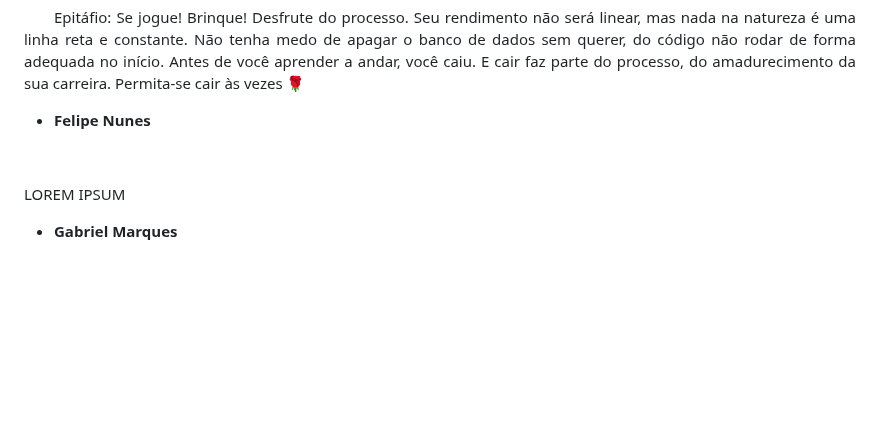
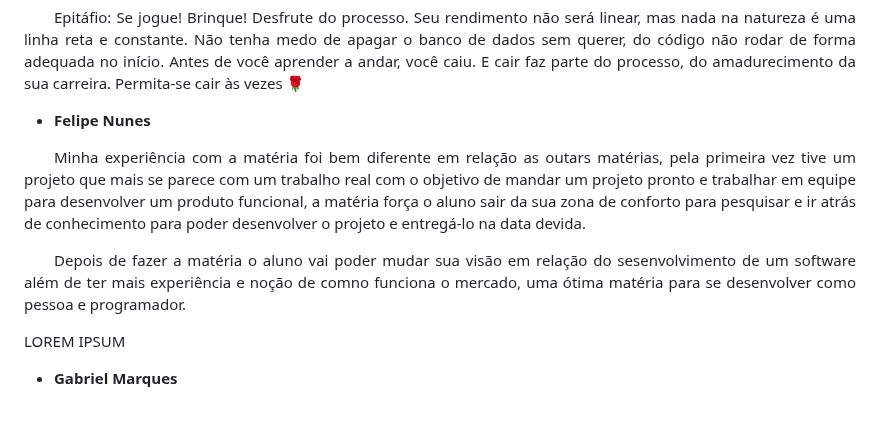
Before and after one commit to fga-eps-mds/2022-2-QuantiFGA, a Markdown page: POST_MORTEM.md, the part around the change. Rendered like a GitHub page; blank space fills up the shorter version.

```diff
--- a/POST_MORTEM.md
+++ b/POST_MORTEM.md
@@ -42,7 +42,8 @@
 
 * **Felipe Nunes**
 
-<p align="justify">&emsp;&emsp;
+<p align="justify">&emsp;&emsp;Minha experiência com a matéria foi bem diferente em relação as outars matérias, pela primeira vez tive um projeto que mais se parece com um trabalho real com o objetivo de mandar um projeto pronto e trabalhar em equipe para desenvolver um produto funcional, a matéria força o aluno sair da sua zona de conforto para pesquisar e ir atrás de conhecimento para poder desenvolver o projeto e entregá-lo na data devida.
+<p align="justify">&emsp;&emsp;Depois de fazer a matéria o aluno vai poder mudar sua visão em relação do sesenvolvimento de um software além de ter mais experiência e noção de comno funciona o mercado, uma ótima matéria para se desenvolver como pessoa e programador.
 
   LOREM IPSUM
 
```
